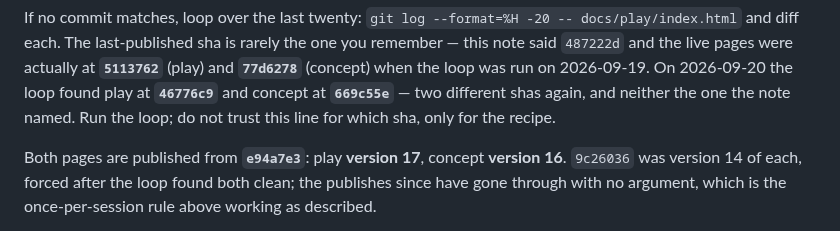
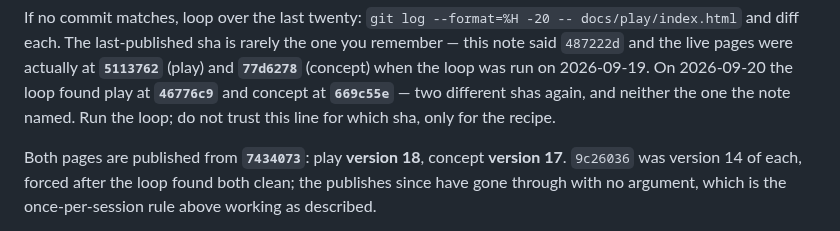
Before and after one commit to desphyxia/st-voxel-action, a Markdown page: CLAUDE.md, the part around the change. Rendered like a GitHub page.

Commit message:
Record the trail publish: play at 18, concept at 17, both from 7434073
Co-Authored-By: Claude Opus 5 <noreply@anthropic.com>
Claude-Session: https://claude.ai/code/session_01BfX9WaKjFkaH7f64guJV4b

```diff
--- a/CLAUDE.md
+++ b/CLAUDE.md
@@ -88,7 +88,7 @@ when the loop was run on 2026-09-19. On 2026-09-20 the loop found play at **`467
 concept at **`669c55e`** — two different shas again, and neither the one the note named. Run the
 loop; do not trust this line for which sha, only for the recipe.
 
-Both pages are published from **`e94a7e3`**: play **version 17**, concept **version 16**.
+Both pages are published from **`7434073`**: play **version 18**, concept **version 17**.
 `9c26036` was version 14 of each, forced after the loop found both clean; the publishes since
 have gone through with no argument, which is the once-per-session rule above working as described.
 
```
